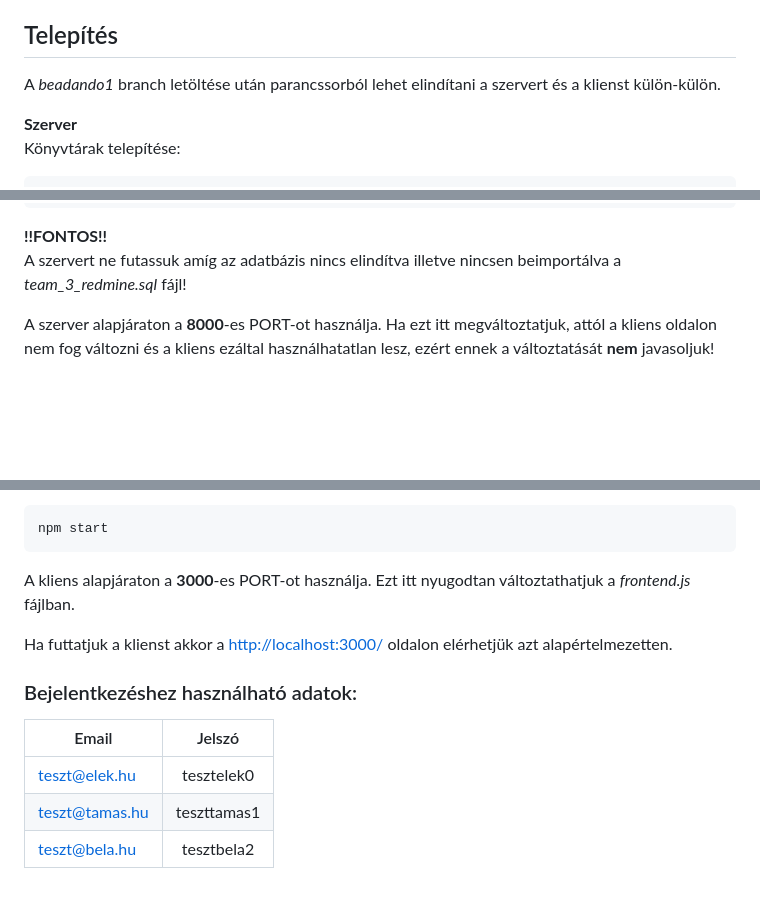
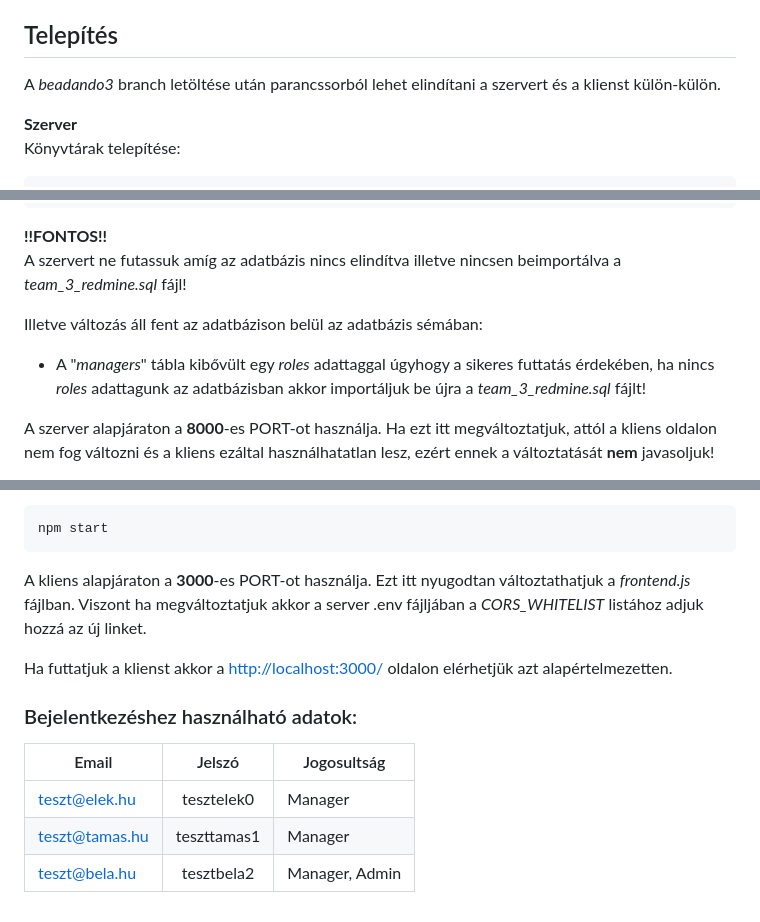
Before and after one commit to KukkPeter/Redmine, a Markdown page: README.md, 3 parts joined by grey strips. Rendered like a GitHub page; blank space fills up the shorter version.

````diff
--- a/README.md
+++ b/README.md
@@ -27,7 +27,7 @@ Ez az SQL fájl automatikusan létrehozza a *team_3_redmine* nevű adatbázist a
 
 ## Telepítés
 
-A *beadando1* branch letöltése után parancssorból lehet elindítani a szervert és a klienst külön-külön.
+A *beadando3* branch letöltése után parancssorból lehet elindítani a szervert és a klienst külön-külön.
 
 **Szerver**
 Könyvtárak telepítése:
@@ -47,6 +47,9 @@ npm run watch
 
 **!!FONTOS!!**
 A szervert ne futassuk amíg az adatbázis nincs elindítva illetve nincsen beimportálva a *team_3_redmine.sql* fájl!
+
+Illetve változás áll fent az adatbázison belül az adatbázis sémában:
+- A "*managers*" tábla kibővült egy *roles* adattaggal úgyhogy a sikeres futtatás érdekében, ha nincs *roles* adattagunk az adatbázisban akkor importáljuk be újra a *team_3_redmine.sql* fájlt!
 
 A szerver alapjáraton a **8000**-es PORT-ot használja. Ha ezt itt megváltoztatjuk, attól a kliens oldalon nem fog változni és a kliens ezáltal használhatatlan lesz, ezért ennek a változtatását **nem** javasoljuk!
 
@@ -69,13 +72,13 @@ Kliens futtatása:
 ```
 npm start
 ```
-A kliens alapjáraton a **3000**-es PORT-ot használja. Ezt itt nyugodtan változtathatjuk a *frontend.js* fájlban.
+A kliens alapjáraton a **3000**-es PORT-ot használja. Ezt itt nyugodtan változtathatjuk a *frontend.js* fájlban. Viszont ha megváltoztatjuk akkor a server .env fájljában a *CORS_WHITELIST* listához adjuk hozzá az új linket.
 
 Ha futtatjuk a klienst akkor a [http://localhost:3000/](http://localhost:3000/) oldalon elérhetjük azt alapértelmezetten.
 
 ### Bejelentkezéshez használható adatok:
- |      Email     |   Jelszó    |
- |----------------|:-----------:|
- | teszt@elek.hu  | tesztelek0  |
- | teszt@tamas.hu | teszttamas1 |
- | teszt@bela.hu  | tesztbela2  |
+ |      Email     |   Jelszó    |   Jogosultság  |
+ |----------------|:-----------:|----------------|
+ | teszt@elek.hu  | tesztelek0  |     Manager    |
+ | teszt@tamas.hu | teszttamas1 |     Manager    |
+ | teszt@bela.hu  | tesztbela2  | Manager, Admin |
````
